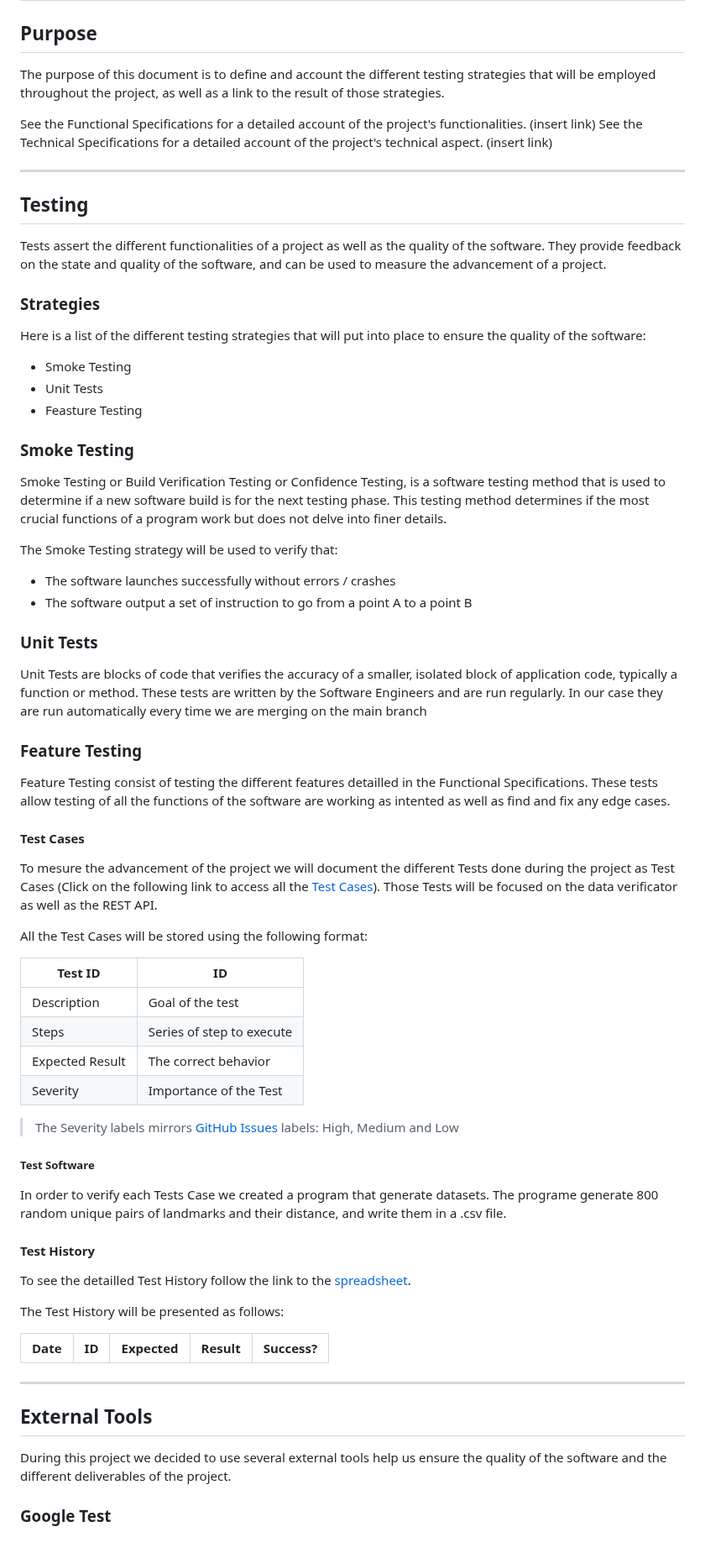
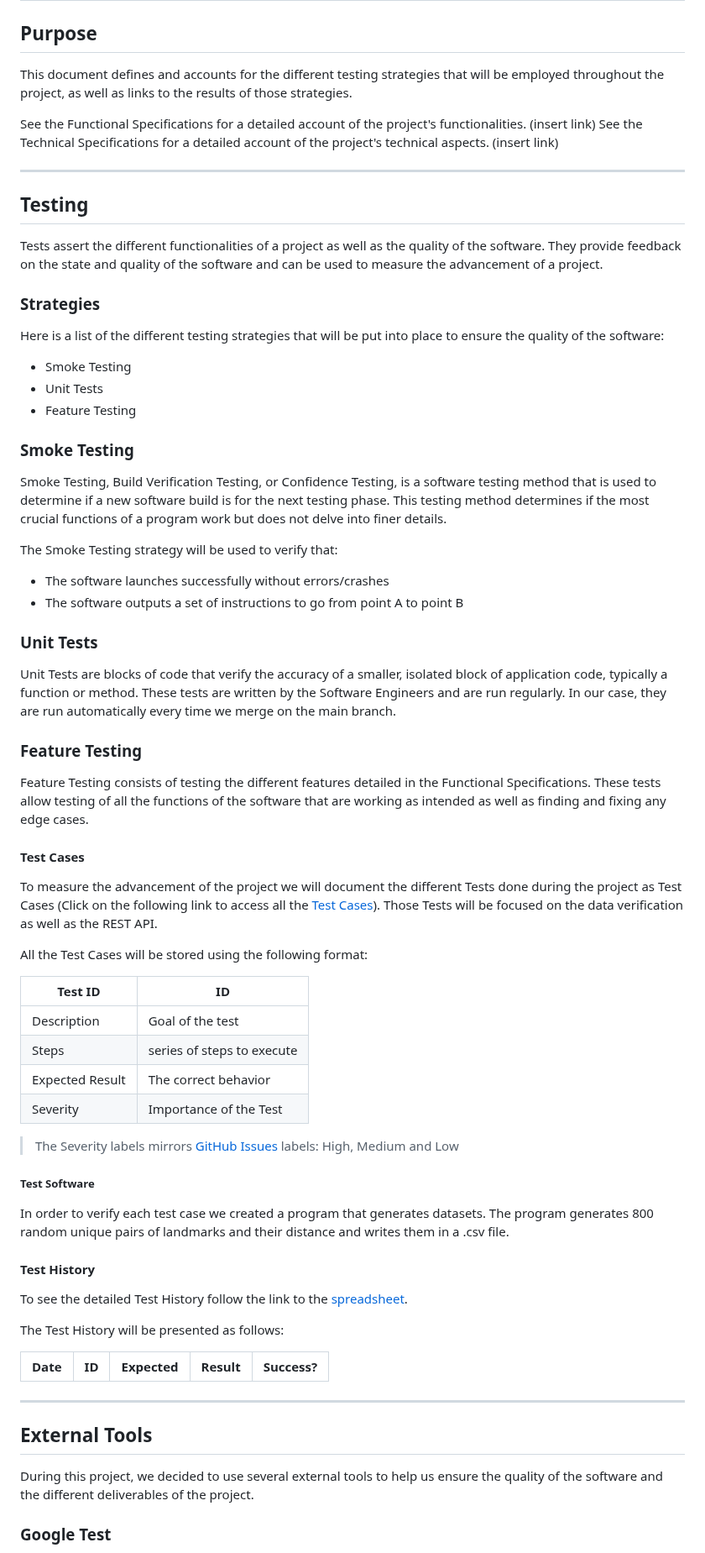
Before and after one commit to algosup/2024-2025-project-3-quickest-path-team-5, a Markdown page: documents/QA/TestPlan.md, the part around one of its changes. Shown at 84% size. Drawn GitHub-style.

```diff
--- a/documents/QA/TestPlan.md
+++ b/documents/QA/TestPlan.md
@@ -2,53 +2,53 @@
 
 ## Purpose
 
-The purpose of this document is to define and account the different testing strategies that will be employed throughout the project, as well as a link to the result of those strategies.
+This document defines and accounts for the different testing strategies that will be employed throughout the project, as well as links to the results of those strategies.
 
 See the Functional Specifications for a detailed account of the project's functionalities. (insert link)
-See the Technical Specifications for a detailed account of the project's technical aspect. (insert link)
+See the Technical Specifications for a detailed account of the project's technical aspects. (insert link)
 
 ---
 
 ## Testing
 
-Tests assert the different functionalities of a project as well as the quality of the software. They provide feedback on the state and quality of the software, and can be used to measure the advancement of a project.
+Tests assert the different functionalities of a project as well as the quality of the software. They provide feedback on the state and quality of the software and can be used to measure the advancement of a project.
 
 ### Strategies
 
-Here is a list of the different testing strategies that will put into place to ensure the quality of the software:
+Here is a list of the different testing strategies that will be put into place to ensure the quality of the software:
 
 - Smoke Testing
 - Unit Tests
-- Feasture Testing
+- Feature Testing
 
 ### Smoke Testing
 
-Smoke Testing or Build Verification Testing or Confidence Testing, is a software testing method that is used to determine if a new software build is for the next testing phase. This testing method determines if the most crucial functions of a program work but does not delve into finer details.
+Smoke Testing, Build Verification Testing, or Confidence Testing, is a software testing method that is used to determine if a new software build is for the next testing phase. This testing method determines if the most crucial functions of a program work but does not delve into finer details.
 
 The Smoke Testing strategy will be used to verify that:
 
-- The software launches successfully without errors / crashes
-- The software output a set of instruction to go from a point A to a point B
+- The software launches successfully without errors/crashes
+- The software outputs a set of instructions to go from point A to point B
 
 ### Unit Tests
 
-Unit Tests are blocks of code that verifies the accuracy of a smaller, isolated block of application code, typically a function or method. These tests are written by the Software Engineers and are run regularly. In our case they are run automatically every time we are merging on the main branch
+Unit Tests are blocks of code that verify the accuracy of a smaller, isolated block of application code, typically a function or method. These tests are written by the Software Engineers and are run regularly. In our case, they are run automatically every time we merge on the main branch.
 
 ### Feature Testing
 
-Feature Testing consist of testing the different features detailled in the Functional Specifications.
-These tests allow testing of all the functions of the software are working as intented as well as find and fix any edge cases.
+Feature Testing consists of testing the different features detailed in the Functional Specifications.
+These tests allow testing of all the functions of the software that are working as intended as well as finding and fixing any edge cases.
 
 #### Test Cases
 
-To mesure the advancement of the project we will document the different Tests done during the project as Test Cases (Click on the following link to access all the [Test Cases](/documents/QA/TestCases.md)). Those Tests will be focused on the data verificator as well as the REST API.
+To measure the advancement of the project we will document the different Tests done during the project as Test Cases (Click on the following link to access all the [Test Cases](/documents/QA/TestCases.md)). Those Tests will be focused on the data verification as well as the REST API.
 
 All the Test Cases will be stored using the following format:
 
 | Test ID | ID |
 | --- | --- |
 | Description | Goal of the test |
-| Steps | Series of step to execute |
+| Steps | series of steps to execute |
 | Expected Result | The correct behavior |
 | Severity | Importance of the Test |
 
@@ -56,11 +56,11 @@ All the Test Cases will be stored using the following format:
 
 ##### Test Software
 
-In order to verify each Tests Case we created a program that generate datasets. The programe generate 800 random unique pairs of landmarks and their distance, and write them in a .csv file.
+In order to verify each test case we created a program that generates datasets. The program generates 800 random unique pairs of landmarks and their distance and writes them in a .csv file.
 
 #### Test History
 
-To see the detailled Test History follow the link to the [spreadsheet](https://docs.google.com/spreadsheets/d/1JB1lV4f822tu6zhfQbtrtQGsYIInJZw8AnJMDjYGYeo/edit?gid=0#gid=0).
+To see the detailed Test History follow the link to the [spreadsheet](https://docs.google.com/spreadsheets/d/1JB1lV4f822tu6zhfQbtrtQGsYIInJZw8AnJMDjYGYeo/edit?gid=0#gid=0).
 
 The Test History will be presented as follows:
 
@@ -71,7 +71,7 @@ The Test History will be presented as follows:
 
 ## External Tools
 
-During this project we decided to use several external tools help us ensure the quality of the software and the different deliverables of the project.
+During this project, we decided to use several external tools to help us ensure the quality of the software and the different deliverables of the project.
 
 ### Google Test
 
```
Also changed, not shown: other parts of documents/QA/TestPlan.md (+19 -17 lines).
